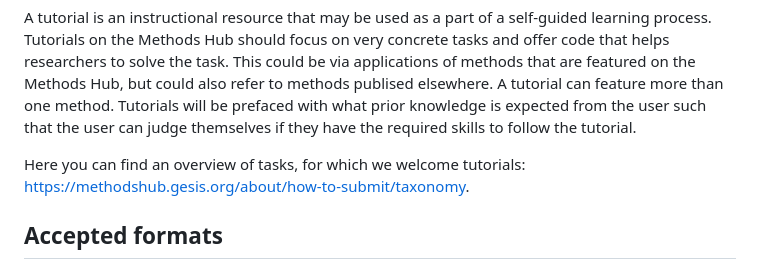
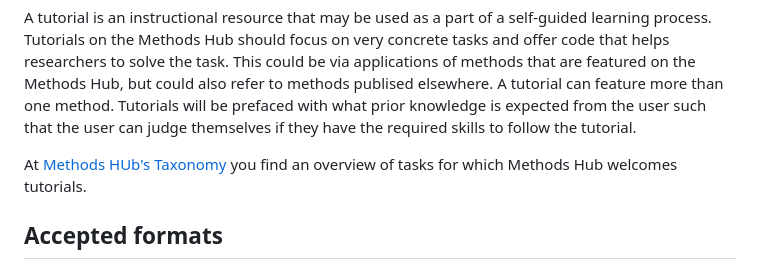
Before and after one commit to GESIS-Methods-Hub/guidelines-for-tutorials, a Markdown page: README.md, the part around the change. Drawn GitHub-style.

Commit message:
Re-write sentence to make it more accessible

```diff
--- a/README.md
+++ b/README.md
@@ -4,7 +4,7 @@ Here you will find the guidelines used by Methods Hub for tutorials. If you are
 
 A tutorial is an instructional resource that may be used as a part of a self-guided learning process. Tutorials on the Methods Hub should focus on very concrete tasks and offer code that helps researchers to solve the task. This could be via applications of methods that are featured on the Methods Hub, but could also refer to methods publised elsewhere. A tutorial can feature more than one method. Tutorials will be prefaced with what prior knowledge is expected from the user such that the user can judge themselves if they have the required skills to follow the tutorial.
 
-Here you can find an overview of tasks, for which we welcome tutorials: <https://methodshub.gesis.org/about/how-to-submit/taxonomy>.
+At [Methods HUb's Taxonomy](https://methodshub.gesis.org/about/how-to-submit/taxonomy) you find an overview of tasks for which Methods Hub welcomes tutorials.
 
 ## Accepted formats
 
```
